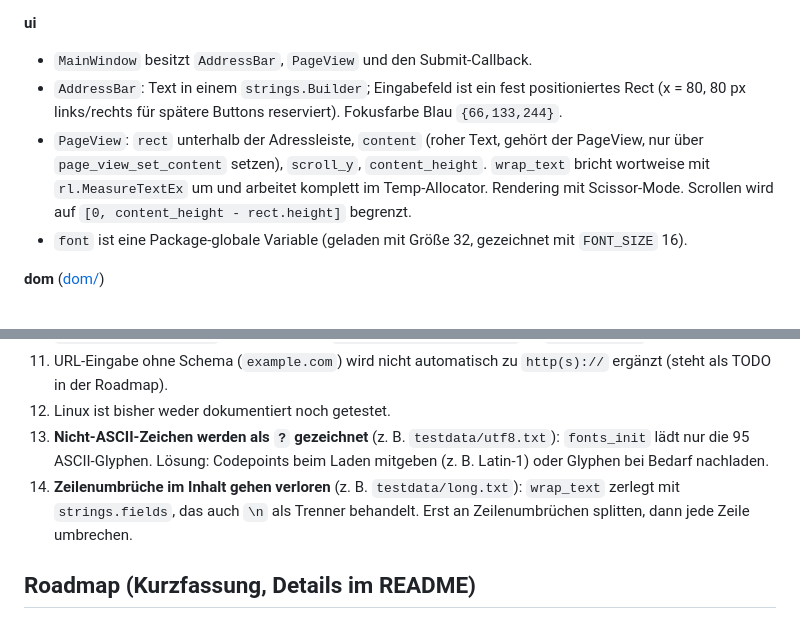
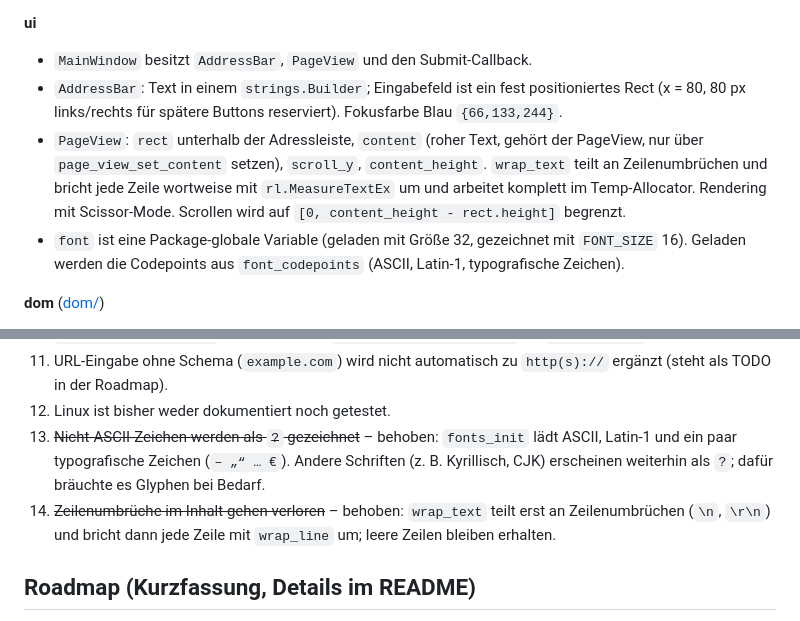
Before and after one commit to soerenlemke/tobrod, a Markdown page: CLAUDE.md, 2 parts joined by grey strips. GitHub-like rendering.

Commit message:
docs: mark text rendering issues 13 and 14 as fixed
Co-Authored-By: Claude Opus 5.5 <noreply@anthropic.com>

```diff
--- a/CLAUDE.md
+++ b/CLAUDE.md
@@ -113,8 +113,8 @@ Import-Pfade sind relativ, z. B. `import "../ui"`, `import "../vendor/curl"`.
 **ui**
 - `MainWindow` besitzt `AddressBar`, `PageView` und den Submit-Callback.
 - `AddressBar`: Text in einem `strings.Builder`; Eingabefeld ist ein fest positioniertes Rect (x = 80, 80 px links/rechts für spätere Buttons reserviert). Fokusfarbe Blau `{66,133,244}`.
-- `PageView`: `rect` unterhalb der Adressleiste, `content` (roher Text, gehört der PageView, nur über `page_view_set_content` setzen), `scroll_y`, `content_height`. `wrap_text` bricht wortweise mit `rl.MeasureTextEx` um und arbeitet komplett im Temp-Allocator. Rendering mit Scissor-Mode. Scrollen wird auf `[0, content_height - rect.height]` begrenzt.
-- `font` ist eine Package-globale Variable (geladen mit Größe 32, gezeichnet mit `FONT_SIZE` 16).
+- `PageView`: `rect` unterhalb der Adressleiste, `content` (roher Text, gehört der PageView, nur über `page_view_set_content` setzen), `scroll_y`, `content_height`. `wrap_text` teilt an Zeilenumbrüchen und bricht jede Zeile wortweise mit `rl.MeasureTextEx` um und arbeitet komplett im Temp-Allocator. Rendering mit Scissor-Mode. Scrollen wird auf `[0, content_height - rect.height]` begrenzt.
+- `font` ist eine Package-globale Variable (geladen mit Größe 32, gezeichnet mit `FONT_SIZE` 16). Geladen werden die Codepoints aus `font_codepoints` (ASCII, Latin-1, typografische Zeichen).
 
 **dom** ([dom/](dom/))
 - `parse(html) -> (^Document, Maybe(Parse_Error))`: parst mit lexbor, kopiert rekursiv in eigene `Node`s und zerstört das lexbor-Dokument sofort. Danach zeigt nichts mehr in lexbors Speicher.
@@ -157,8 +157,8 @@ Beim Durchsehen aufgefallen (Stand 2026-10-17), noch nicht behoben:
 10. ~~lexbor auf Windows~~ – behoben: wird von `setup.ps1` aus dem Submodul `vendor/lexbor-src` statisch gebaut. Weil Odin standardmäßig die statische CRT (`libcmt`) linkt, setzt das Binding wie `vendor:raylib` `/NODEFAULTLIB:libcmt` (sonst scheitert `odin test vendor/lexbor` an `__imp__dsign`).
 11. URL-Eingabe ohne Schema (`example.com`) wird nicht automatisch zu `http(s)://` ergänzt (steht als TODO in der Roadmap).
 12. Linux ist bisher weder dokumentiert noch getestet.
-13. **Nicht-ASCII-Zeichen werden als `?` gezeichnet** (z. B. `testdata/utf8.txt`): `fonts_init` lädt nur die 95 ASCII-Glyphen. Lösung: Codepoints beim Laden mitgeben (z. B. Latin-1) oder Glyphen bei Bedarf nachladen.
-14. **Zeilenumbrüche im Inhalt gehen verloren** (z. B. `testdata/long.txt`): `wrap_text` zerlegt mit `strings.fields`, das auch `\n` als Trenner behandelt. Erst an Zeilenumbrüchen splitten, dann jede Zeile umbrechen.
+13. ~~Nicht-ASCII-Zeichen werden als `?` gezeichnet~~ – behoben: `fonts_init` lädt ASCII, Latin-1 und ein paar typografische Zeichen (`– „“ … €`). Andere Schriften (z. B. Kyrillisch, CJK) erscheinen weiterhin als `?`; dafür bräuchte es Glyphen bei Bedarf.
+14. ~~Zeilenumbrüche im Inhalt gehen verloren~~ – behoben: `wrap_text` teilt erst an Zeilenumbrüchen (`\n`, `\r\n`) und bricht dann jede Zeile mit `wrap_line` um; leere Zeilen bleiben erhalten.
 
 ## Roadmap (Kurzfassung, Details im README)
 
```
